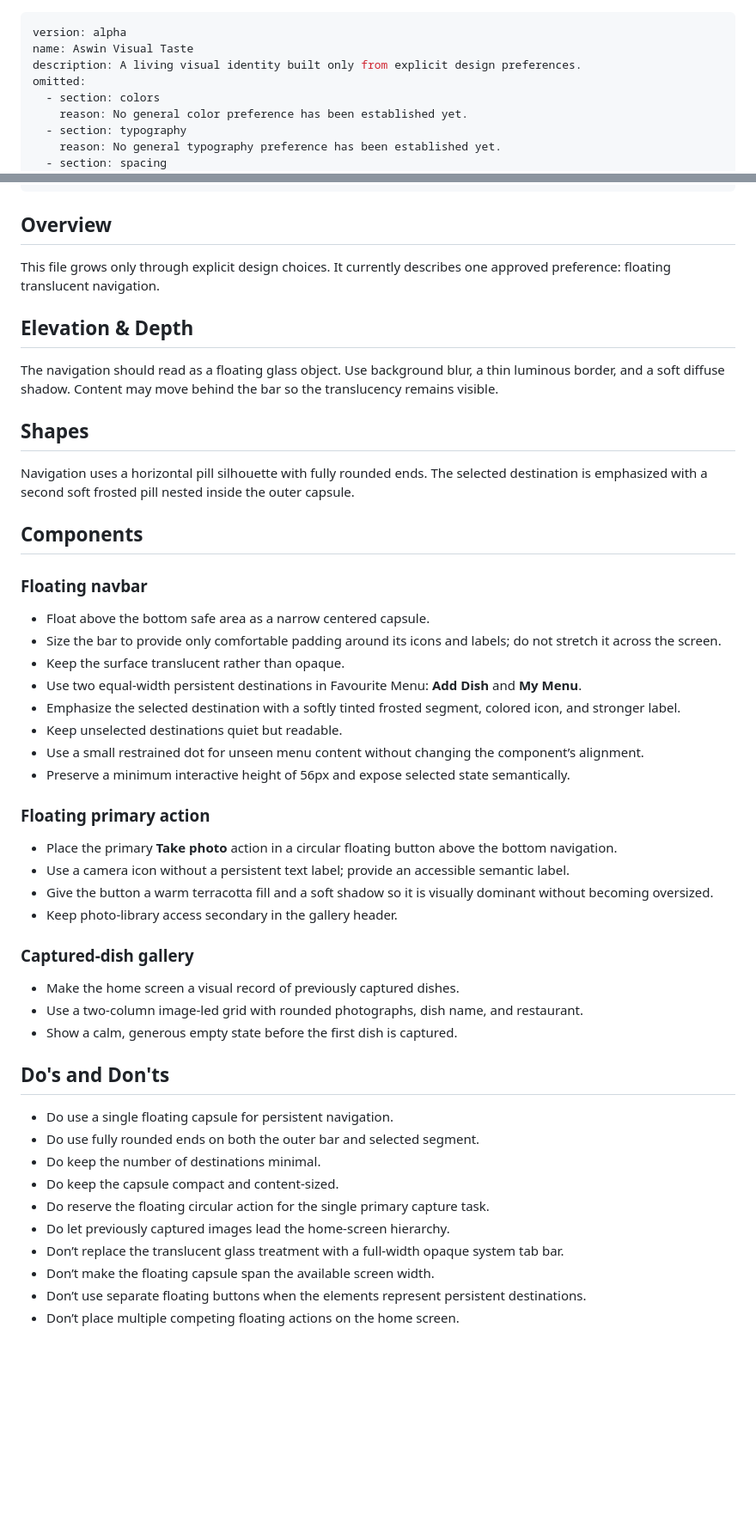
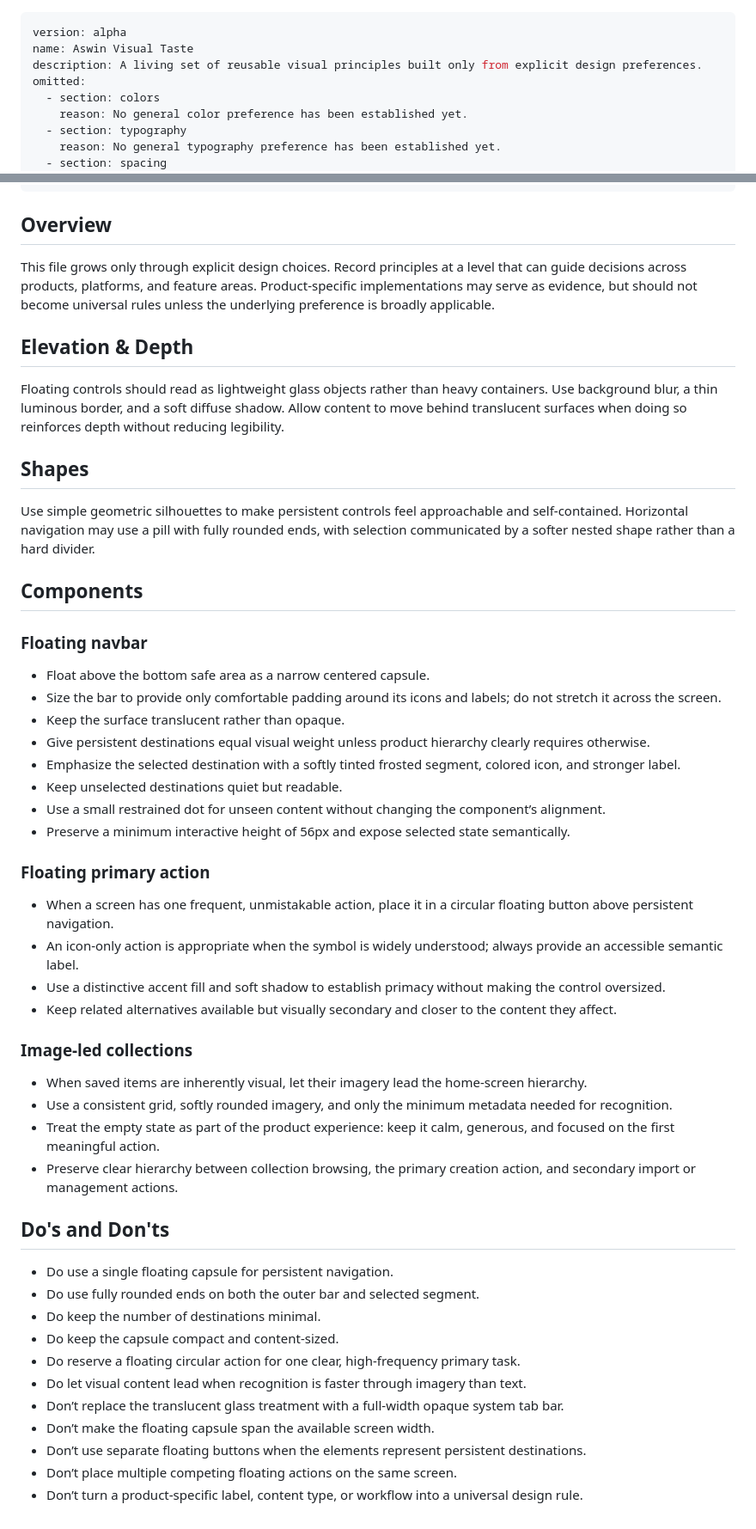
Before and after one commit to aswinckr/Hatch, a Markdown page: design.md, 2 parts joined by grey strips. Shown at 86% size. Rendered like a GitHub page; blank space fills up the shorter version.

Commit message:
docs: generalize visual design principles

```diff
--- a/design.md
+++ b/design.md
@@ -1,7 +1,7 @@
 ---
 version: alpha
 name: Aswin Visual Taste
-description: A living visual identity built only from explicit design preferences.
+description: A living set of reusable visual principles built only from explicit design preferences.
 omitted:
   - section: colors
     reason: No general color preference has been established yet.
@@ -29,15 +29,15 @@ components:
 
 ## Overview
 
-This file grows only through explicit design choices. It currently describes one approved preference: floating translucent navigation.
+This file grows only through explicit design choices. Record principles at a level that can guide decisions across products, platforms, and feature areas. Product-specific implementations may serve as evidence, but should not become universal rules unless the underlying preference is broadly applicable.
 
 ## Elevation & Depth
 
-The navigation should read as a floating glass object. Use background blur, a thin luminous border, and a soft diffuse shadow. Content may move behind the bar so the translucency remains visible.
+Floating controls should read as lightweight glass objects rather than heavy containers. Use background blur, a thin luminous border, and a soft diffuse shadow. Allow content to move behind translucent surfaces when doing so reinforces depth without reducing legibility.
 
 ## Shapes
 
-Navigation uses a horizontal pill silhouette with fully rounded ends. The selected destination is emphasized with a second soft frosted pill nested inside the outer capsule.
+Use simple geometric silhouettes to make persistent controls feel approachable and self-contained. Horizontal navigation may use a pill with fully rounded ends, with selection communicated by a softer nested shape rather than a hard divider.
 
 ## Components
 
@@ -46,24 +46,25 @@ Navigation uses a horizontal pill silhouette with fully rounded ends. The select
 - Float above the bottom safe area as a narrow centered capsule.
 - Size the bar to provide only comfortable padding around its icons and labels; do not stretch it across the screen.
 - Keep the surface translucent rather than opaque.
-- Use two equal-width persistent destinations in Favourite Menu: **Add Dish** and **My Menu**.
+- Give persistent destinations equal visual weight unless product hierarchy clearly requires otherwise.
 - Emphasize the selected destination with a softly tinted frosted segment, colored icon, and stronger label.
 - Keep unselected destinations quiet but readable.
-- Use a small restrained dot for unseen menu content without changing the component’s alignment.
+- Use a small restrained dot for unseen content without changing the component’s alignment.
 - Preserve a minimum interactive height of 56px and expose selected state semantically.
 
 ### Floating primary action
 
-- Place the primary **Take photo** action in a circular floating button above the bottom navigation.
-- Use a camera icon without a persistent text label; provide an accessible semantic label.
-- Give the button a warm terracotta fill and a soft shadow so it is visually dominant without becoming oversized.
-- Keep photo-library access secondary in the gallery header.
+- When a screen has one frequent, unmistakable action, place it in a circular floating button above persistent navigation.
+- An icon-only action is appropriate when the symbol is widely understood; always provide an accessible semantic label.
+- Use a distinctive accent fill and soft shadow to establish primacy without making the control oversized.
+- Keep related alternatives available but visually secondary and closer to the content they affect.
 
-### Captured-dish gallery
+### Image-led collections
 
-- Make the home screen a visual record of previously captured dishes.
-- Use a two-column image-led grid with rounded photographs, dish name, and restaurant.
-- Show a calm, generous empty state before the first dish is captured.
+- When saved items are inherently visual, let their imagery lead the home-screen hierarchy.
+- Use a consistent grid, softly rounded imagery, and only the minimum metadata needed for recognition.
+- Treat the empty state as part of the product experience: keep it calm, generous, and focused on the first meaningful action.
+- Preserve clear hierarchy between collection browsing, the primary creation action, and secondary import or management actions.
 
 ## Do's and Don'ts
 
@@ -71,9 +72,10 @@ Navigation uses a horizontal pill silhouette with fully rounded ends. The select
 - Do use fully rounded ends on both the outer bar and selected segment.
 - Do keep the number of destinations minimal.
 - Do keep the capsule compact and content-sized.
-- Do reserve the floating circular action for the single primary capture task.
-- Do let previously captured images lead the home-screen hierarchy.
+- Do reserve a floating circular action for one clear, high-frequency primary task.
+- Do let visual content lead when recognition is faster through imagery than text.
 - Don’t replace the translucent glass treatment with a full-width opaque system tab bar.
 - Don’t make the floating capsule span the available screen width.
 - Don’t use separate floating buttons when the elements represent persistent destinations.
-- Don’t place multiple competing floating actions on the home screen.
+- Don’t place multiple competing floating actions on the same screen.
+- Don’t turn a product-specific label, content type, or workflow into a universal design rule.
```
